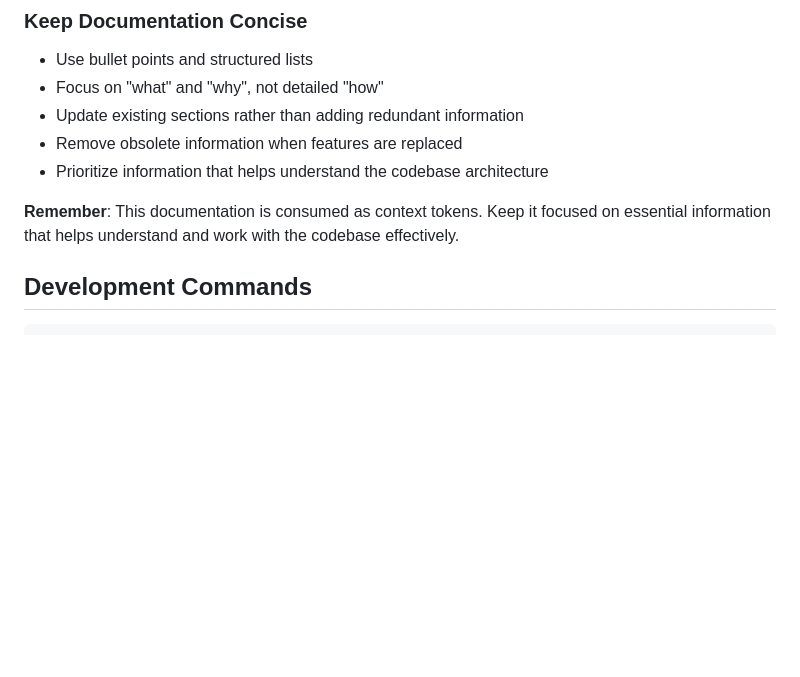
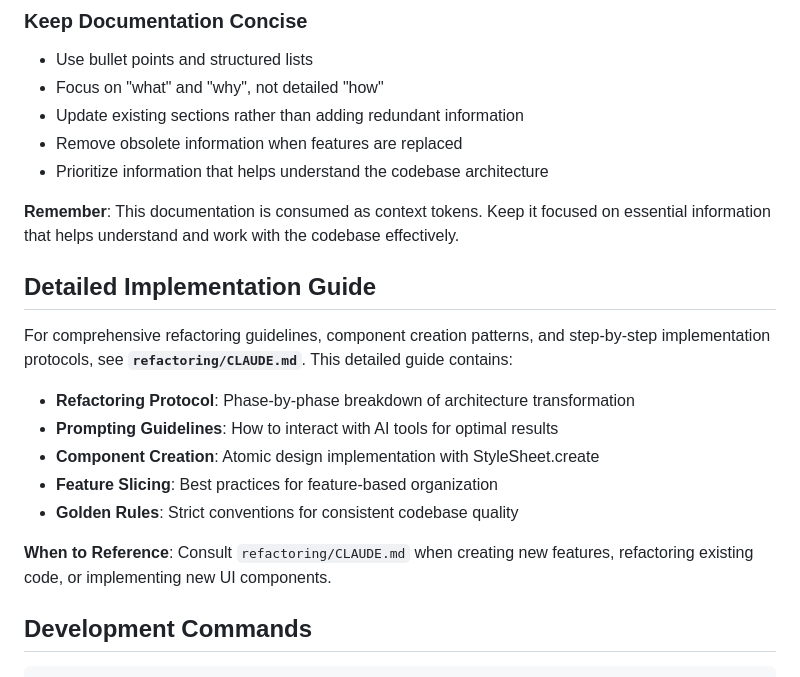
Before and after one commit to mp1707/gainslog, a Markdown page: CLAUDE.md, the part around one of its changes. Drawn GitHub-style; blank space fills up the shorter version.

```diff
--- a/CLAUDE.md
+++ b/CLAUDE.md
@@ -28,6 +28,18 @@ This file provides guidance to Claude Code (claude.ai/code) when working with co
 - Prioritize information that helps understand the codebase architecture
 
 **Remember**: This documentation is consumed as context tokens. Keep it focused on essential information that helps understand and work with the codebase effectively.
+
+## Detailed Implementation Guide
+
+For comprehensive refactoring guidelines, component creation patterns, and step-by-step implementation protocols, see **`refactoring/CLAUDE.md`**. This detailed guide contains:
+
+- **Refactoring Protocol**: Phase-by-phase breakdown of architecture transformation
+- **Prompting Guidelines**: How to interact with AI tools for optimal results
+- **Component Creation**: Atomic design implementation with StyleSheet.create
+- **Feature Slicing**: Best practices for feature-based organization
+- **Golden Rules**: Strict conventions for consistent codebase quality
+
+**When to Reference**: Consult `refactoring/CLAUDE.md` when creating new features, refactoring existing code, or implementing new UI components.
 
 ## Development Commands
 
```
Also changed, not shown: other parts of CLAUDE.md (+97 -30 lines).
